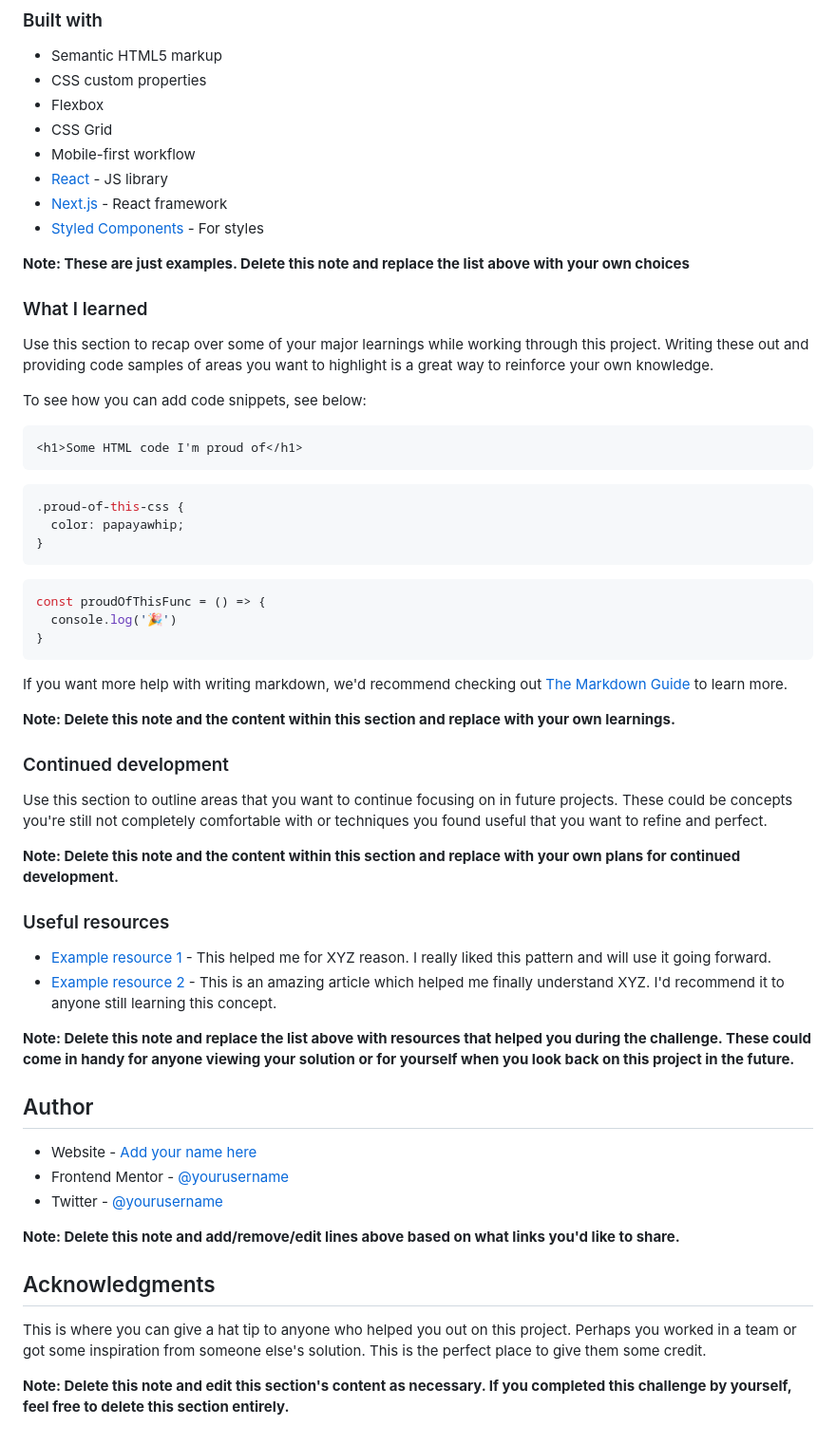
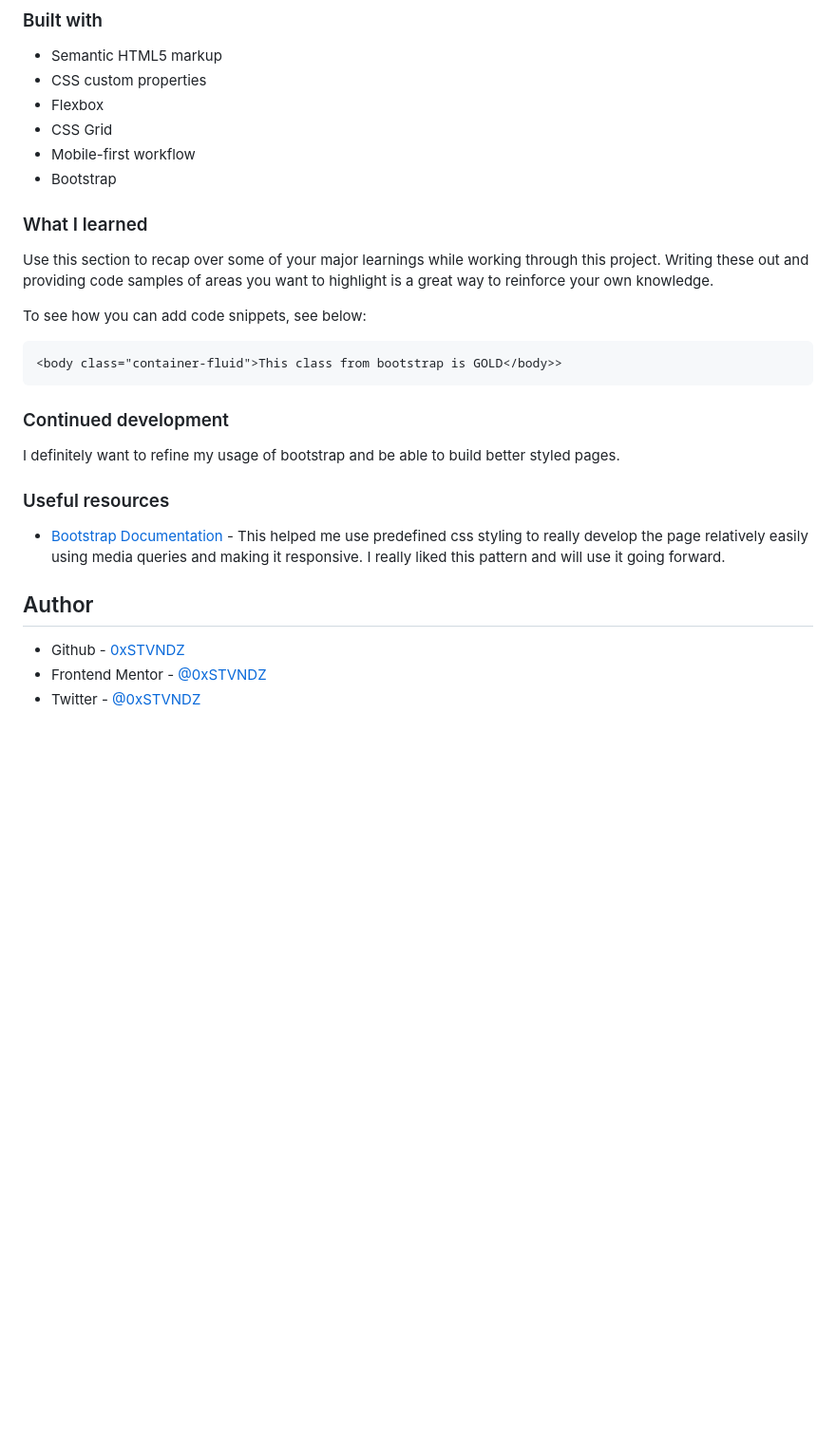
Before and after one commit to 0xSTVNDZ/order-summary-component-main, a Markdown page: README.md, the part around the change printed below. Shown: that part at 95% size. GitHub-like rendering; blank space fills up the shorter version.

````diff
--- a/README.md
+++ b/README.md
@@ -52,11 +52,8 @@ Then crop/optimize/edit your image however you like, add it to your project, and
 - Flexbox
 - CSS Grid
 - Mobile-first workflow
-- [React](https://reactjs.org/) - JS library
-- [Next.js](https://nextjs.org/) - React framework
-- [Styled Components](https://styled-components.com/) - For styles
+- Bootstrap
 
-**Note: These are just examples. Delete this note and replace the list above with your own choices**
 
 ### What I learned
 
@@ -65,46 +62,22 @@ Use this section to recap over some of your major learnings while working throug
 To see how you can add code snippets, see below:
 
 ```html
-<h1>Some HTML code I'm proud of</h1>
-```
-```css
-.proud-of-this-css {
-  color: papayawhip;
-}
-```
-```js
-const proudOfThisFunc = () => {
-  console.log('🎉')
-}
+<body class="container-fluid">This class from bootstrap is GOLD</body>>
 ```
 
-If you want more help with writing markdown, we'd recommend checking out [The Markdown Guide](https://www.markdownguide.org/) to learn more.
-
-**Note: Delete this note and the content within this section and replace with your own learnings.**
 
 ### Continued development
 
-Use this section to outline areas that you want to continue focusing on in future projects. These could be concepts you're still not completely comfortable with or techniques you found useful that you want to refine and perfect.
+I definitely want to refine my usage of bootstrap and be able to build better styled pages.
 
-**Note: Delete this note and the content within this section and replace with your own plans for continued development.**
 
 ### Useful resources
 
-- [Example resource 1](https://www.example.com) - This helped me for XYZ reason. I really liked this pattern and will use it going forward.
-- [Example resource 2](https://www.example.com) - This is an amazing article which helped me finally understand XYZ. I'd recommend it to anyone still learning this concept.
+- [Bootstrap Documentation](https://getbootstrap.com/docs/5.1/getting-started/introduction/) - This helped me use predefined css styling to really develop the page relatively easily using media queries and making it responsive. I really liked this pattern and will use it going forward.
 
-**Note: Delete this note and replace the list above with resources that helped you during the challenge. These could come in handy for anyone viewing your solution or for yourself when you look back on this project in the future.**
 
 ## Author
 
-- Website - [Add your name here](https://www.your-site.com)
-- Frontend Mentor - [@yourusername](https://www.frontendmentor.io/profile/yourusername)
-- Twitter - [@yourusername](https://www.twitter.com/yourusername)
-
-**Note: Delete this note and add/remove/edit lines above based on what links you'd like to share.**
-
-## Acknowledgments
-
-This is where you can give a hat tip to anyone who helped you out on this project. Perhaps you worked in a team or got some inspiration from someone else's solution. This is the perfect place to give them some credit.
-
-**Note: Delete this note and edit this section's content as necessary. If you completed this challenge by yourself, feel free to delete this section entirely.**
+- Github - [0xSTVNDZ](https://github.com/0xSTVNDZ)
+- Frontend Mentor - [@0xSTVNDZ](https://www.frontendmentor.io/profile/0xSTVNDZ)
+- Twitter - [@0xSTVNDZ](https://www.twitter.com/0xSTVNDZ)
````
Also changed, not shown: other parts of README.md (+7 -7 lines), screenshots/desktop.png (added), screenshots/mobile.png (added), 1 other file.
